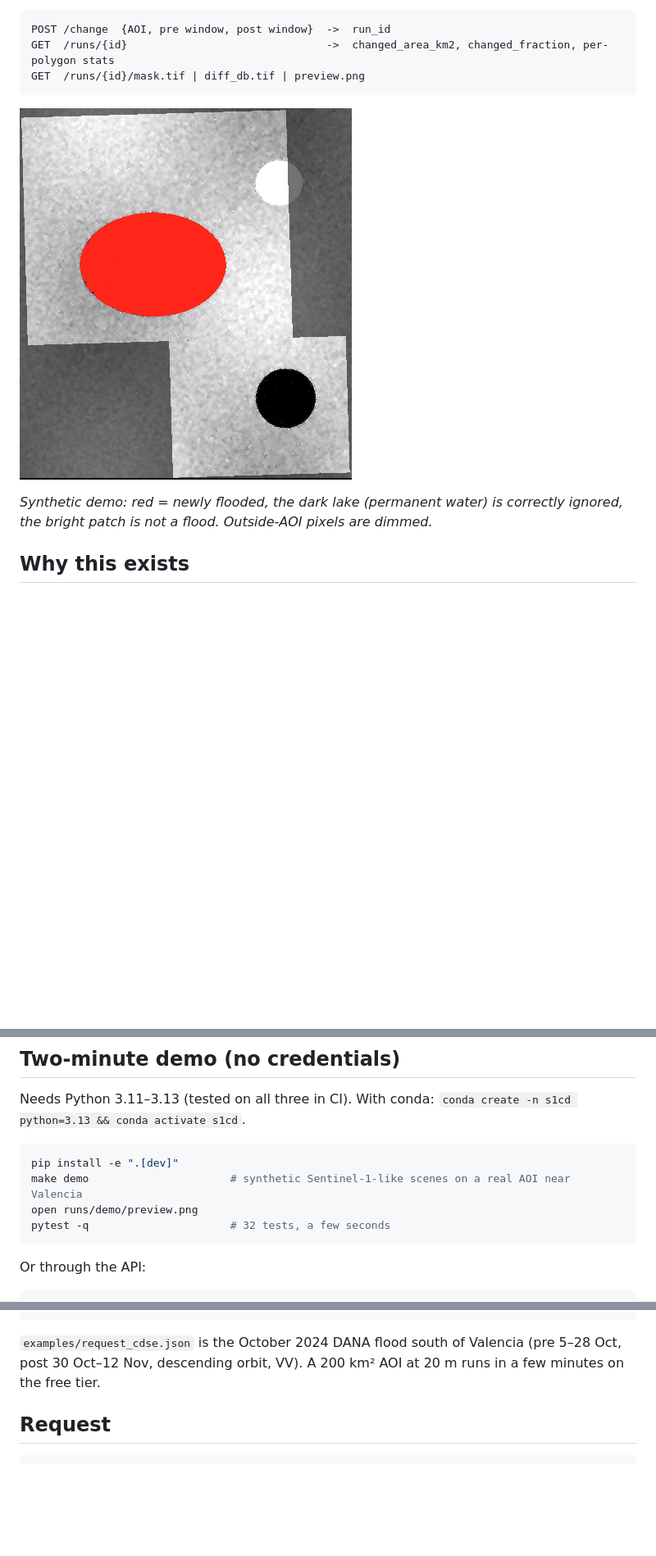
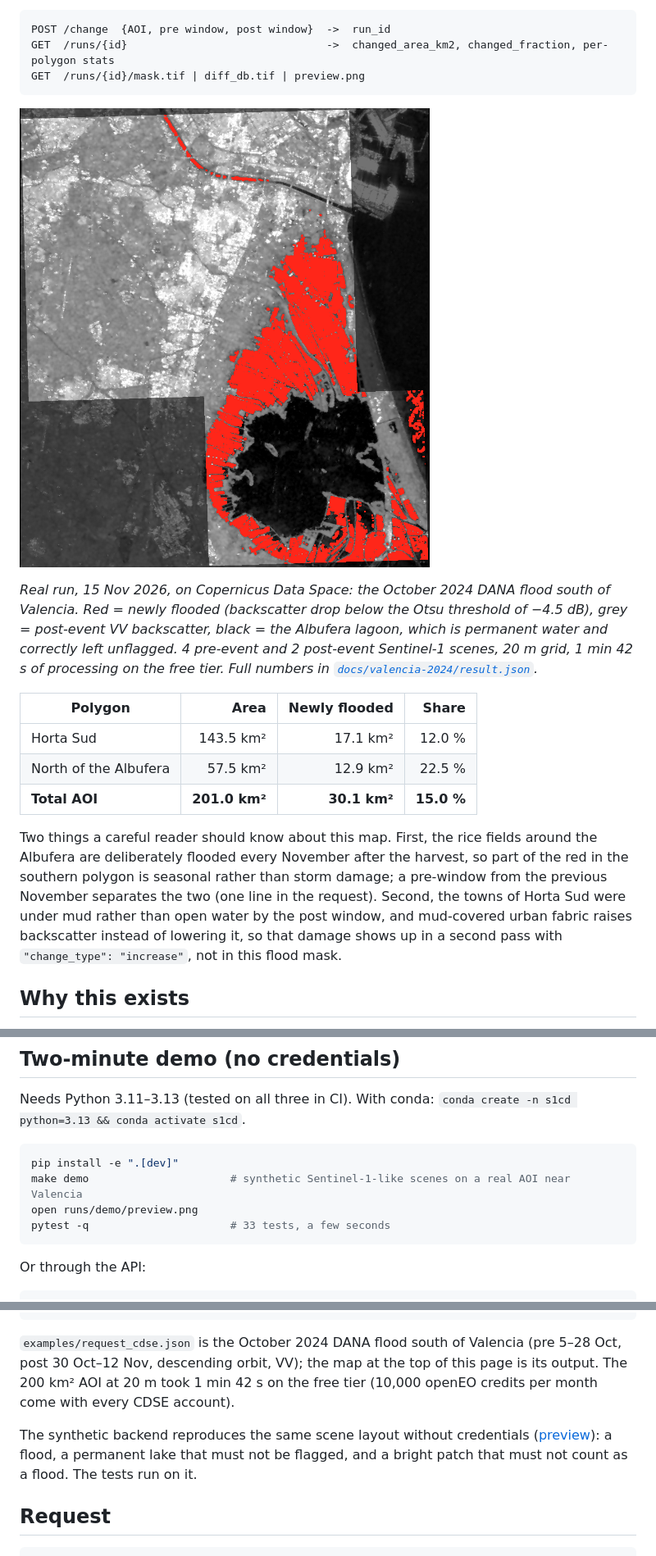
Before and after one commit to ramta-es/s1-change-detection, a Markdown page: README.md, 3 parts joined by grey strips. Shown at 82% size. GitHub-like rendering; pictures changed too: docs/valencia-2024/preview.png (added); blank space fills up the shorter version.

Commit message:
First real run: Valencia DANA 2024 result in the README; fix WorldCover collection id
- docs/valencia-2024: preview and result.json from the 15 Nov 2026 run on CDSE
  (30.1 km2 newly flooded of 201 km2, Otsu -4.5 dB, 4 pre / 2 post scenes)
- README: real map and per-polygon table at the top; seasonal rice flooding and
  urban mud (backscatter increase) caveats; synthetic preview moved below
- openeo_cdse: WorldCover collection is ESA_WORLDCOVER_10M_2021_V2 on CDSE (the
  un-suffixed id raised OpenEoApiError, so the permanent-water mask was skipped)
- test pinning the CDSE collection ids

Co-Authored-By: Claude Fable 5.1 <noreply@anthropic.com>
Claude-Session: https://claude.ai/code/session_01FJR7J7ur8xkw2YQnKotKpM

````diff
--- a/README.md
+++ b/README.md
@@ -11,10 +11,26 @@ GET  /runs/{id}                               ->  changed_area_km2, changed_frac
 GET  /runs/{id}/mask.tif | diff_db.tif | preview.png
 ```
 
-![synthetic demo preview](docs/preview_synthetic.png)
+![Valencia DANA flood, Sentinel-1, Oct–Nov 2024](docs/valencia-2024/preview.png)
 
-*Synthetic demo: red = newly flooded, the dark lake (permanent water) is correctly ignored, the bright
-patch is not a flood. Outside-AOI pixels are dimmed.*
+*Real run, 15 Nov 2026, on Copernicus Data Space: the October 2024 DANA flood south of Valencia.
+Red = newly flooded (backscatter drop below the Otsu threshold of −4.5 dB), grey = post-event VV
+backscatter, black = the Albufera lagoon, which is permanent water and correctly left unflagged.
+4 pre-event and 2 post-event Sentinel-1 scenes, 20 m grid, 1 min 42 s of processing on the free tier.
+Full numbers in [`docs/valencia-2024/result.json`](docs/valencia-2024/result.json).*
+
+| Polygon | Area | Newly flooded | Share |
+| --- | ---: | ---: | ---: |
+| Horta Sud | 143.5 km² | 17.1 km² | 12.0 % |
+| North of the Albufera | 57.5 km² | 12.9 km² | 22.5 % |
+| **Total AOI** | **201.0 km²** | **30.1 km²** | **15.0 %** |
+
+Two things a careful reader should know about this map. First, the rice fields around the Albufera are
+deliberately flooded every November after the harvest, so part of the red in the southern polygon is
+seasonal rather than storm damage; a pre-window from the previous November separates the two (one line
+in the request). Second, the towns of Horta Sud were under mud rather than open water by the post
+window, and mud-covered urban fabric raises backscatter instead of lowering it, so that damage shows up
+in a second pass with `"change_type": "increase"`, not in this flood mask.
 
 ## Why this exists
 
@@ -31,7 +47,7 @@ Needs Python 3.11–3.13 (tested on all three in CI). With conda: `conda create
 pip install -e ".[dev]"
 make demo                      # synthetic Sentinel-1-like scenes on a real AOI near Valencia
 open runs/demo/preview.png
-pytest -q                      # 32 tests, a few seconds
+pytest -q                      # 33 tests, a few seconds
 ```
 
 Or through the API:
@@ -56,7 +72,12 @@ curl -s localhost:8000/runs/7c1e.../mask.tif -o mask.tif
 ```
 
 `examples/request_cdse.json` is the October 2024 DANA flood south of Valencia (pre 5–28 Oct, post
-30 Oct–12 Nov, descending orbit, VV). A 200 km² AOI at 20 m runs in a few minutes on the free tier.
+30 Oct–12 Nov, descending orbit, VV); the map at the top of this page is its output. The 200 km² AOI at
+20 m took 1 min 42 s on the free tier (10,000 openEO credits per month come with every CDSE account).
+
+The synthetic backend reproduces the same scene layout without credentials
+([preview](docs/preview_synthetic.png)): a flood, a permanent lake that must not be flagged, and a
+bright patch that must not count as a flood. The tests run on it.
 
 ## Request
 
````
Also changed, not shown: other parts of README.md (+1 -1 lines), 3 other files.
